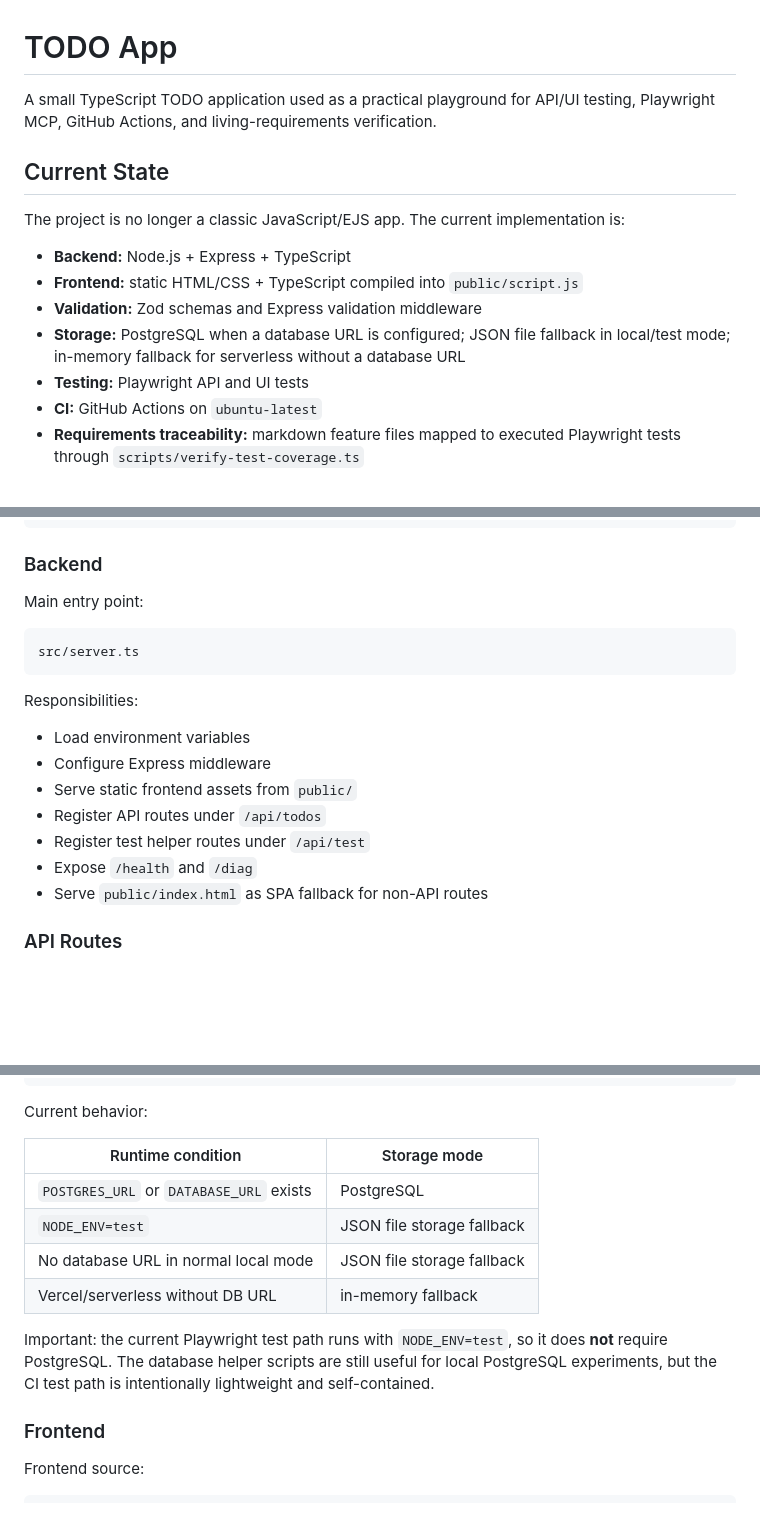
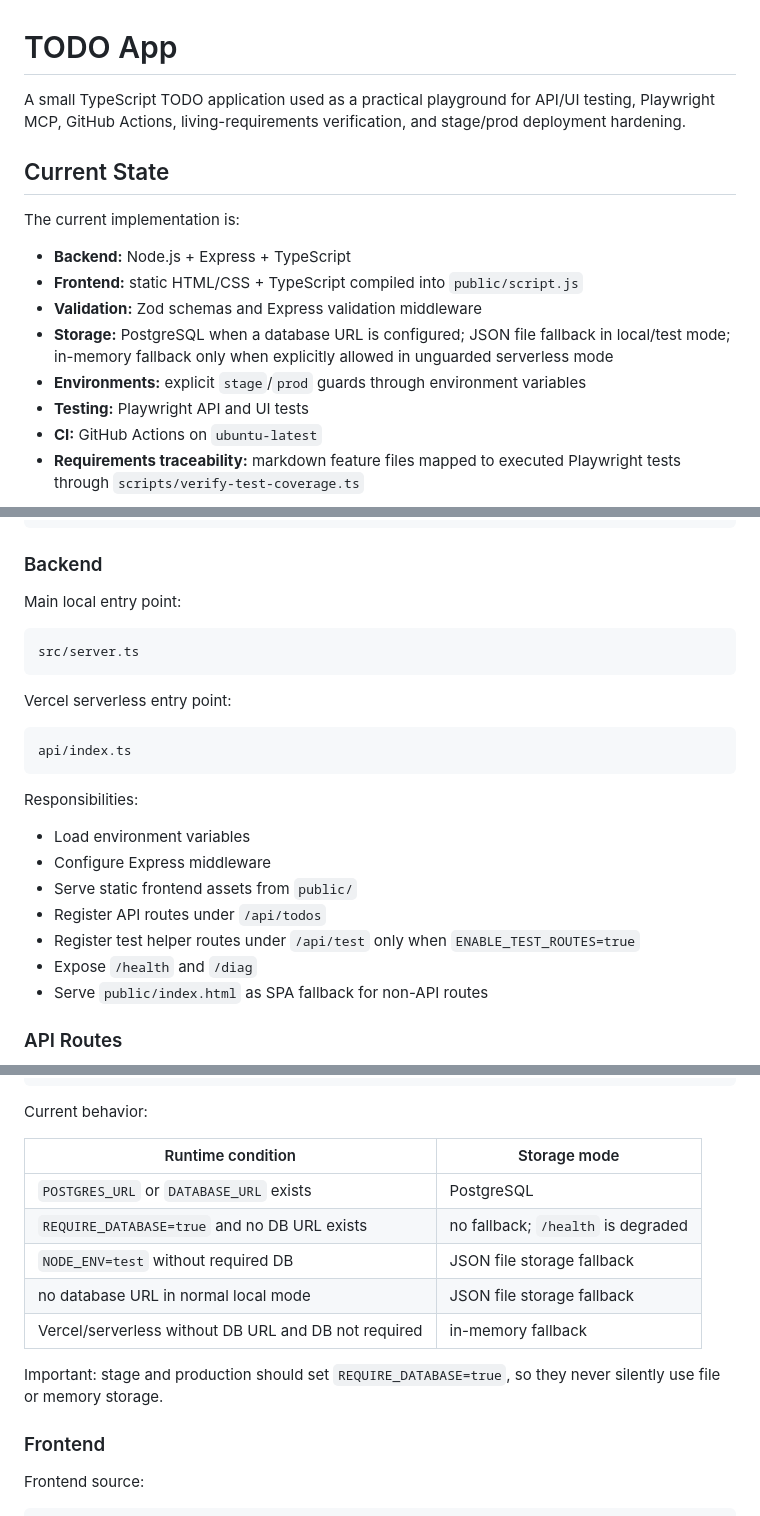
Before and after one commit to amalinkovskiy/todo_app, a Markdown page: README.md, 3 parts joined by grey strips. Rendered like a GitHub page; blank space fills up the shorter version.

````diff
--- a/README.md
+++ b/README.md
@@ -1,15 +1,16 @@
 # TODO App
 
-A small TypeScript TODO application used as a practical playground for API/UI testing, Playwright MCP, GitHub Actions, and living-requirements verification.
+A small TypeScript TODO application used as a practical playground for API/UI testing, Playwright MCP, GitHub Actions, living-requirements verification, and stage/prod deployment hardening.
 
 ## Current State
 
-The project is no longer a classic JavaScript/EJS app. The current implementation is:
+The current implementation is:
 
 - **Backend:** Node.js + Express + TypeScript
 - **Frontend:** static HTML/CSS + TypeScript compiled into `public/script.js`
 - **Validation:** Zod schemas and Express validation middleware
-- **Storage:** PostgreSQL when a database URL is configured; JSON file fallback in local/test mode; in-memory fallback for serverless without a database URL
+- **Storage:** PostgreSQL when a database URL is configured; JSON file fallback in local/test mode; in-memory fallback only when explicitly allowed in unguarded serverless mode
+- **Environments:** explicit `stage`/`prod` guards through environment variables
 - **Testing:** Playwright API and UI tests
 - **CI:** GitHub Actions on `ubuntu-latest`
 - **Requirements traceability:** markdown feature files mapped to executed Playwright tests through `scripts/verify-test-coverage.ts`
@@ -45,10 +47,16 @@ Express server
 
 ### Backend
 
-Main entry point:
+Main local entry point:
 
 ```text
 src/server.ts
+```
+
+Vercel serverless entry point:
+
+```text
+api/index.ts
 ```
 
 Responsibilities:
@@ -57,7 +65,7 @@ Responsibilities:
 - Configure Express middleware
 - Serve static frontend assets from `public/`
 - Register API routes under `/api/todos`
-- Register test helper routes under `/api/test`
+- Register test helper routes under `/api/test` only when `ENABLE_TEST_ROUTES=true`
 - Expose `/health` and `/diag`
 - Serve `public/index.html` as SPA fallback for non-API routes
 
@@ -114,11 +140,12 @@ Current behavior:
 | Runtime condition | Storage mode |
 |---|---|
 | `POSTGRES_URL` or `DATABASE_URL` exists | PostgreSQL |
-| `NODE_ENV=test` | JSON file storage fallback |
-| No database URL in normal local mode | JSON file storage fallback |
-| Vercel/serverless without DB URL | in-memory fallback |
+| `REQUIRE_DATABASE=true` and no DB URL exists | no fallback; `/health` is degraded |
+| `NODE_ENV=test` without required DB | JSON file storage fallback |
+| no database URL in normal local mode | JSON file storage fallback |
+| Vercel/serverless without DB URL and DB not required | in-memory fallback |
 
-Important: the current Playwright test path runs with `NODE_ENV=test`, so it does **not** require PostgreSQL. The database helper scripts are still useful for local PostgreSQL experiments, but the CI test path is intentionally lightweight and self-contained.
+Important: stage and production should set `REQUIRE_DATABASE=true`, so they never silently use file or memory storage.
 
 ### Frontend
 
````
Also changed, not shown: other parts of README.md (+101 -5 lines).
